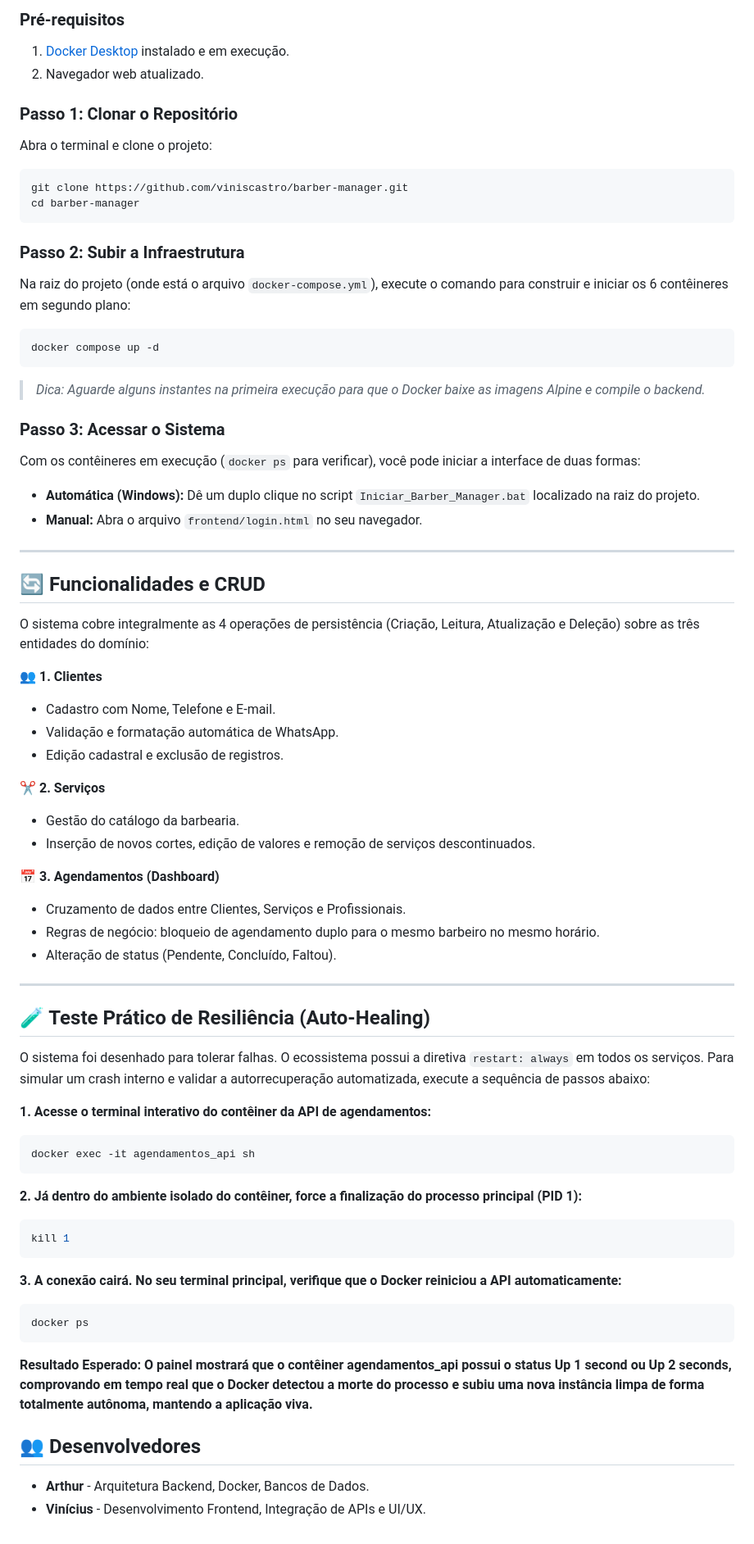
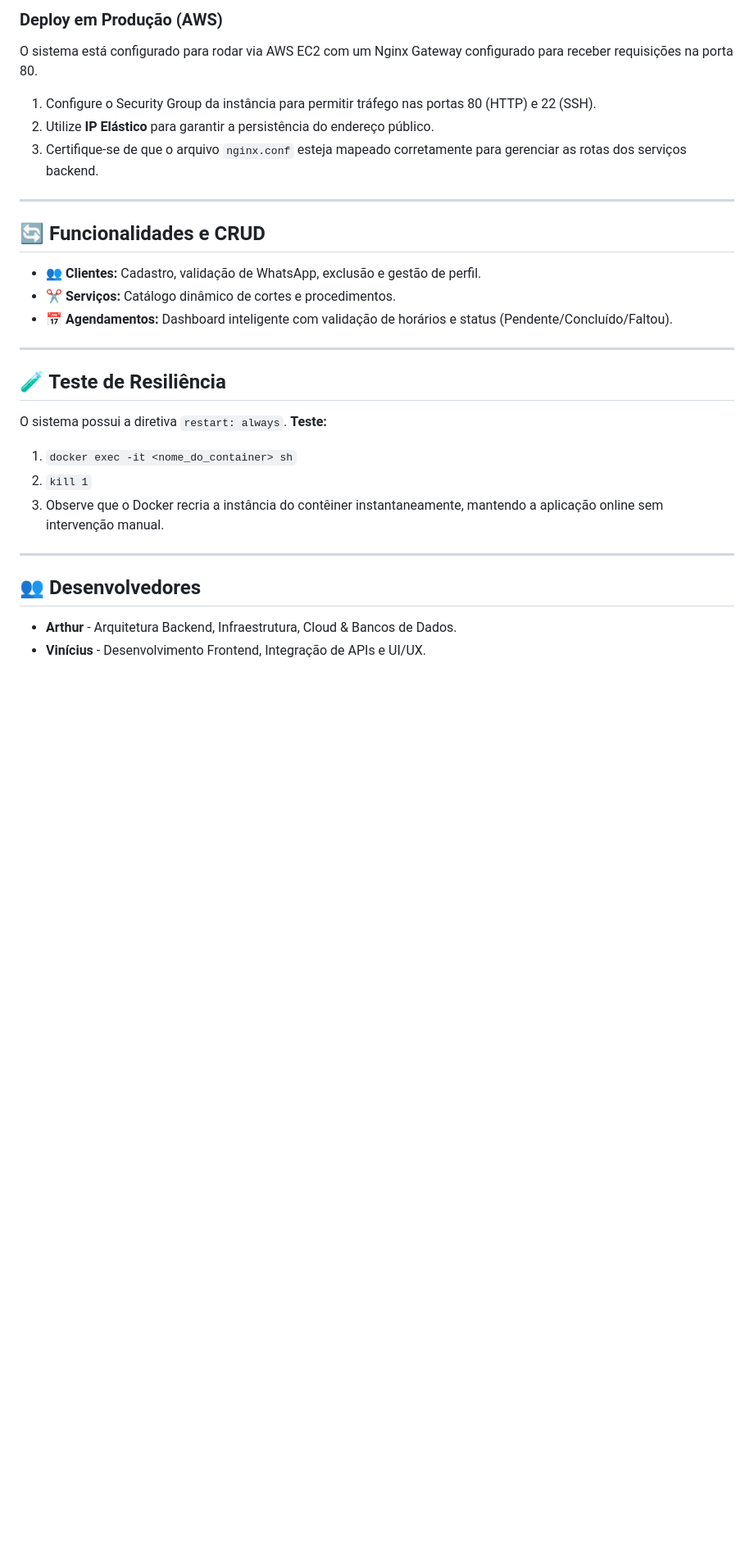
Before and after one commit to viniscastro/barber-manager, a Markdown page: README.md, the part around one of its changes. Shown at 82% size. Rendered like a GitHub page; blank space fills up the shorter version.

````diff
--- a/README.md
+++ b/README.md
@@ -55,73 +46,30 @@ Para testar o projeto localmente, o ambiente requer apenas o Docker instalado. S
 
-### Pré-requisitos
-1. [Docker Desktop](https://www.docker.com/products/docker-desktop/) instalado e em execução.
-2. Navegador web atualizado.
-
-### Passo 1: Clonar o Repositório
-Abra o terminal e clone o projeto:
-```bash
-git clone https://github.com/viniscastro/barber-manager.git
-cd barber-manager
-```
-
-### Passo 2: Subir a Infraestrutura
-Na raiz do projeto (onde está o arquivo `docker-compose.yml`), execute o comando para construir e iniciar os 6 contêineres em segundo plano:
-```bash
-docker compose up -d
-```
-> *Dica: Aguarde alguns instantes na primeira execução para que o Docker baixe as imagens Alpine e compile o backend.*
-
-### Passo 3: Acessar o Sistema
-Com os contêineres em execução (`docker ps` para verificar), você pode iniciar a interface de duas formas:
-* **Automática (Windows):** Dê um duplo clique no script `Iniciar_Barber_Manager.bat` localizado na raiz do projeto.
-* **Manual:** Abra o arquivo `frontend/login.html` no seu navegador.
+### Deploy em Produção (AWS)
+O sistema está configurado para rodar via AWS EC2 com um Nginx Gateway configurado para receber requisições na porta 80.
+1. Configure o Security Group da instância para permitir tráfego nas portas 80 (HTTP) e 22 (SSH).
+2. Utilize **IP Elástico** para garantir a persistência do endereço público.
+3. Certifique-se de que o arquivo `nginx.conf` esteja mapeado corretamente para gerenciar as rotas dos serviços backend.
 
 ---
 
 ## 🔄 Funcionalidades e CRUD
 
-O sistema cobre integralmente as 4 operações de persistência (Criação, Leitura, Atualização e Deleção) sobre as três entidades do domínio:
-
-👥 **1. Clientes**
-* Cadastro com Nome, Telefone e E-mail.
-* Validação e formatação automática de WhatsApp.
-* Edição cadastral e exclusão de registros.
-
-✂️ **2. Serviços**
-* Gestão do catálogo da barbearia.
-* Inserção de novos cortes, edição de valores e remoção de serviços descontinuados.
-
-📅 **3. Agendamentos (Dashboard)**
-* Cruzamento de dados entre Clientes, Serviços e Profissionais.
-* Regras de negócio: bloqueio de agendamento duplo para o mesmo barbeiro no mesmo horário.
-* Alteração de status (Pendente, Concluído, Faltou).
+* 👥 **Clientes:** Cadastro, validação de WhatsApp, exclusão e gestão de perfil.
+* ✂️ **Serviços:** Catálogo dinâmico de cortes e procedimentos.
+* 📅 **Agendamentos:** Dashboard inteligente com validação de horários e status (Pendente/Concluído/Faltou).
 
 ---
 
-## 🧪 Teste Prático de Resiliência (Auto-Healing)
+## 🧪 Teste de Resiliência
+O sistema possui a diretiva `restart: always`.
+**Teste:**
+1. `docker exec -it <nome_do_container> sh`
+2. `kill 1`
+3. Observe que o Docker recria a instância do contêiner instantaneamente, mantendo a aplicação online sem intervenção manual.
 
-O sistema foi desenhado para tolerar falhas. O ecossistema possui a diretiva `restart: always` em todos os serviços. Para simular um crash interno e validar a autorrecuperação automatizada, execute a sequência de passos abaixo:
-
-**1. Acesse o terminal interativo do contêiner da API de agendamentos:**
-
-```bash
-docker exec -it agendamentos_api sh
-```
-
-**2. Já dentro do ambiente isolado do contêiner, force a finalização do processo principal (PID 1):**
-
-```Bash
-kill 1
-```
-**3. A conexão cairá. No seu terminal principal, verifique que o Docker reiniciou a API automaticamente:**
-
-```Bash
-docker ps
-```
-
-**Resultado Esperado: O painel mostrará que o contêiner agendamentos_api possui o status Up 1 second ou Up 2 seconds, comprovando em tempo real que o Docker detectou a morte do processo e subiu uma nova instância limpa de forma totalmente autônoma, mantendo a aplicação viva.**
+---
 
 ## 👥 Desenvolvedores
 
-* **Arthur** - Arquitetura Backend, Docker, Bancos de Dados.
+* **Arthur** - Arquitetura Backend, Infraestrutura, Cloud & Bancos de Dados.
 * **Vinícius** - Desenvolvimento Frontend, Integração de APIs e UI/UX.
````
Also changed, not shown: other parts of README.md (+21 -30 lines).
